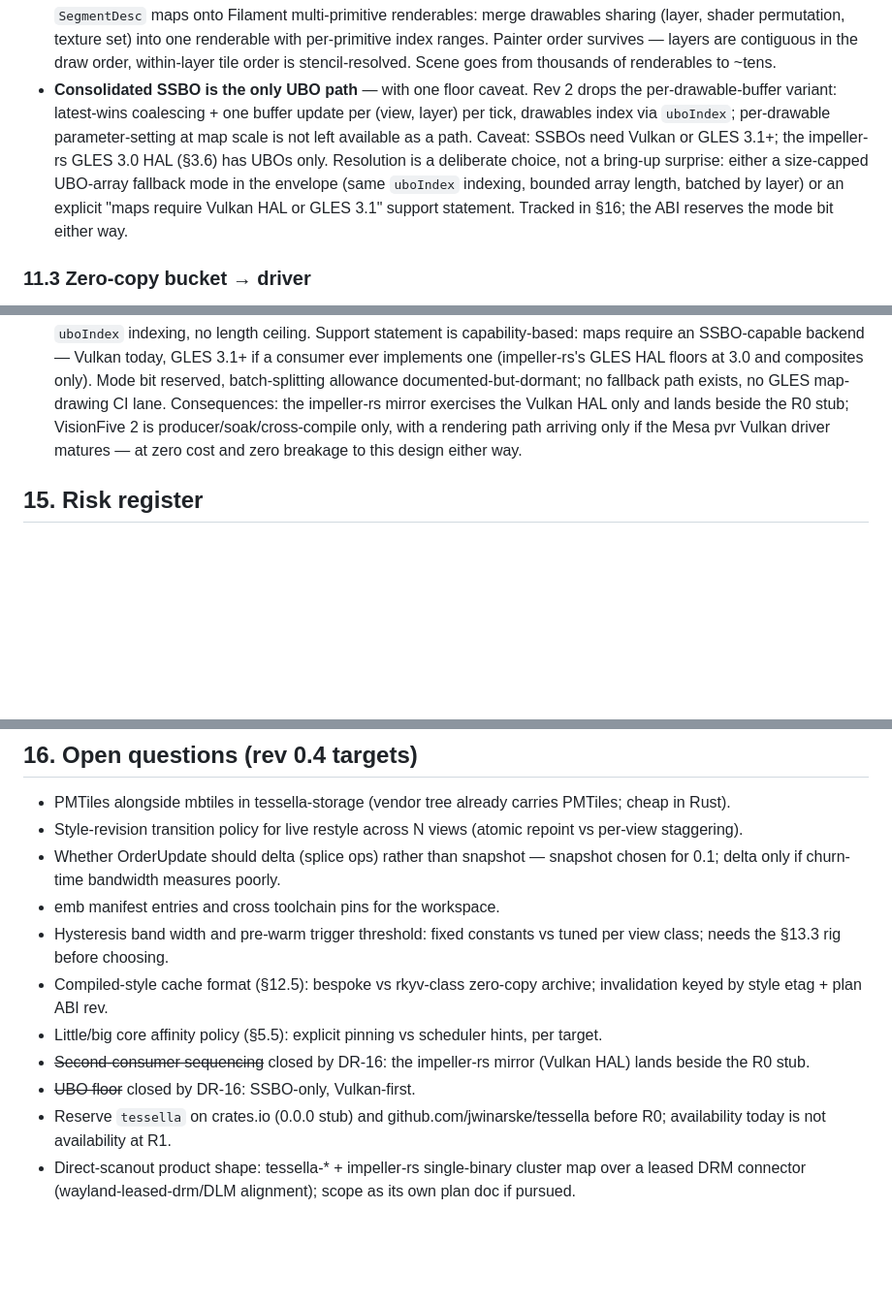
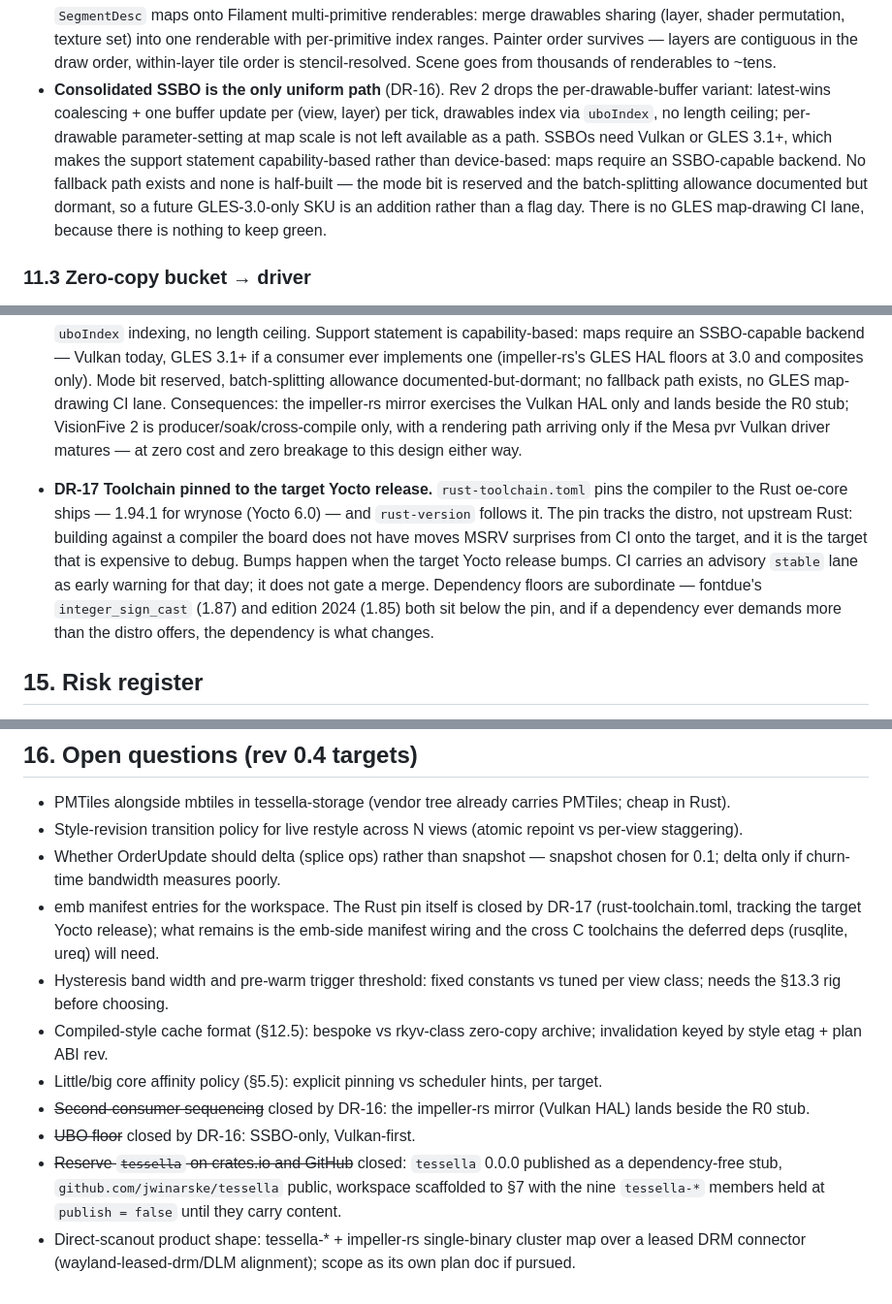
Before and after one commit to jwinarske/tessella, a Markdown page: plan.md, 3 parts joined by grey strips. Shown at 97% size. Drawn GitHub-style; blank space fills up the shorter version.

```diff
--- a/plan.md
+++ b/plan.md
@@ -503,14 +510,14 @@ from the frame.
   per-primitive index ranges. Painter order survives — layers are contiguous in the draw
   order, within-layer tile order is stencil-resolved. Scene goes from thousands of
   renderables to ~tens.
-- **Consolidated SSBO is the only UBO path** — with one floor caveat. Rev 2 drops the
-  per-drawable-buffer variant: latest-wins coalescing + one buffer update per (view, layer)
-  per tick, drawables index via `uboIndex`; per-drawable parameter-setting at map scale is
-  not left available as a path. Caveat: SSBOs need Vulkan or GLES 3.1+; the impeller-rs GLES
-  3.0 HAL (§3.6) has UBOs only. Resolution is a deliberate choice, not a bring-up surprise:
-  either a size-capped UBO-array fallback mode in the envelope (same `uboIndex` indexing,
-  bounded array length, batched by layer) or an explicit "maps require Vulkan HAL or GLES
-  3.1" support statement. Tracked in §16; the ABI reserves the mode bit either way.
+- **Consolidated SSBO is the only uniform path** (DR-16). Rev 2 drops the per-drawable-buffer
+  variant: latest-wins coalescing + one buffer update per (view, layer) per tick, drawables
+  index via `uboIndex`, no length ceiling; per-drawable parameter-setting at map scale is not
+  left available as a path. SSBOs need Vulkan or GLES 3.1+, which makes the support statement
+  capability-based rather than device-based: maps require an SSBO-capable backend. No fallback
+  path exists and none is half-built — the mode bit is reserved and the batch-splitting
+  allowance documented but dormant, so a future GLES-3.0-only SKU is an addition rather than a
+  flag day. There is no GLES map-drawing CI lane, because there is nothing to keep green.
 
 ### 11.3 Zero-copy bucket → driver
 
@@ -759,6 +771,16 @@ Four-view synchronized zoom sweep, z8→z16→z8 continuous, on RK3566:
   producer/soak/cross-compile only, with a rendering path arriving only if the Mesa pvr
   Vulkan driver matures — at zero cost and zero breakage to this design either way.
 
+- **DR-17 Toolchain pinned to the target Yocto release.** `rust-toolchain.toml` pins the
+  compiler to the Rust oe-core ships — 1.94.1 for wrynose (Yocto 6.0) — and `rust-version`
+  follows it. The pin tracks the distro, not upstream Rust: building against a compiler the
+  board does not have moves MSRV surprises from CI onto the target, and it is the target that
+  is expensive to debug. Bumps happen when the target Yocto release bumps. CI carries an
+  advisory `stable` lane as early warning for that day; it does not gate a merge. Dependency
+  floors are subordinate — fontdue's `integer_sign_cast` (1.87) and edition 2024 (1.85) both
+  sit below the pin, and if a dependency ever demands more than the distro offers, the
+  dependency is what changes.
+
 ## 15. Risk register
 
 - **R-1 Symbol pipeline underestimation.** No ecosystem substitute; placement parity is
@@ -810,7 +832,9 @@ Four-view synchronized zoom sweep, z8→z16→z8 continuous, on RK3566:
   per-view staggering).
 - Whether OrderUpdate should delta (splice ops) rather than snapshot — snapshot chosen for
   0.1; delta only if churn-time bandwidth measures poorly.
-- emb manifest entries and cross toolchain pins for the workspace.
+- emb manifest entries for the workspace. The Rust pin itself is closed by DR-17
+  (rust-toolchain.toml, tracking the target Yocto release); what remains is the emb-side
+  manifest wiring and the cross C toolchains the deferred deps (rusqlite, ureq) will need.
 - Hysteresis band width and pre-warm trigger threshold: fixed constants vs tuned per view
   class; needs the §13.3 rig before choosing.
 - Compiled-style cache format (§12.5): bespoke vs rkyv-class zero-copy archive; invalidation
@@ -819,7 +843,8 @@ Four-view synchronized zoom sweep, z8→z16→z8 continuous, on RK3566:
 - ~~Second-consumer sequencing~~ closed by DR-16: the impeller-rs mirror (Vulkan HAL) lands
   beside the R0 stub.
 - ~~UBO floor~~ closed by DR-16: SSBO-only, Vulkan-first.
-- Reserve `tessella` on crates.io (0.0.0 stub) and github.com/jwinarske/tessella before R0;
-  availability today is not availability at R1.
+- ~~Reserve `tessella` on crates.io and GitHub~~ closed: `tessella` 0.0.0 published as a
+  dependency-free stub, `github.com/jwinarske/tessella` public, workspace scaffolded to §7
+  with the nine `tessella-*` members held at `publish = false` until they carry content.
 - Direct-scanout product shape: tessella-* + impeller-rs single-binary cluster map over a leased
   DRM connector (wayland-leased-drm/DLM alignment); scope as its own plan doc if pursued.
```
Also changed, not shown: other parts of plan.md (+18 -6 lines).
